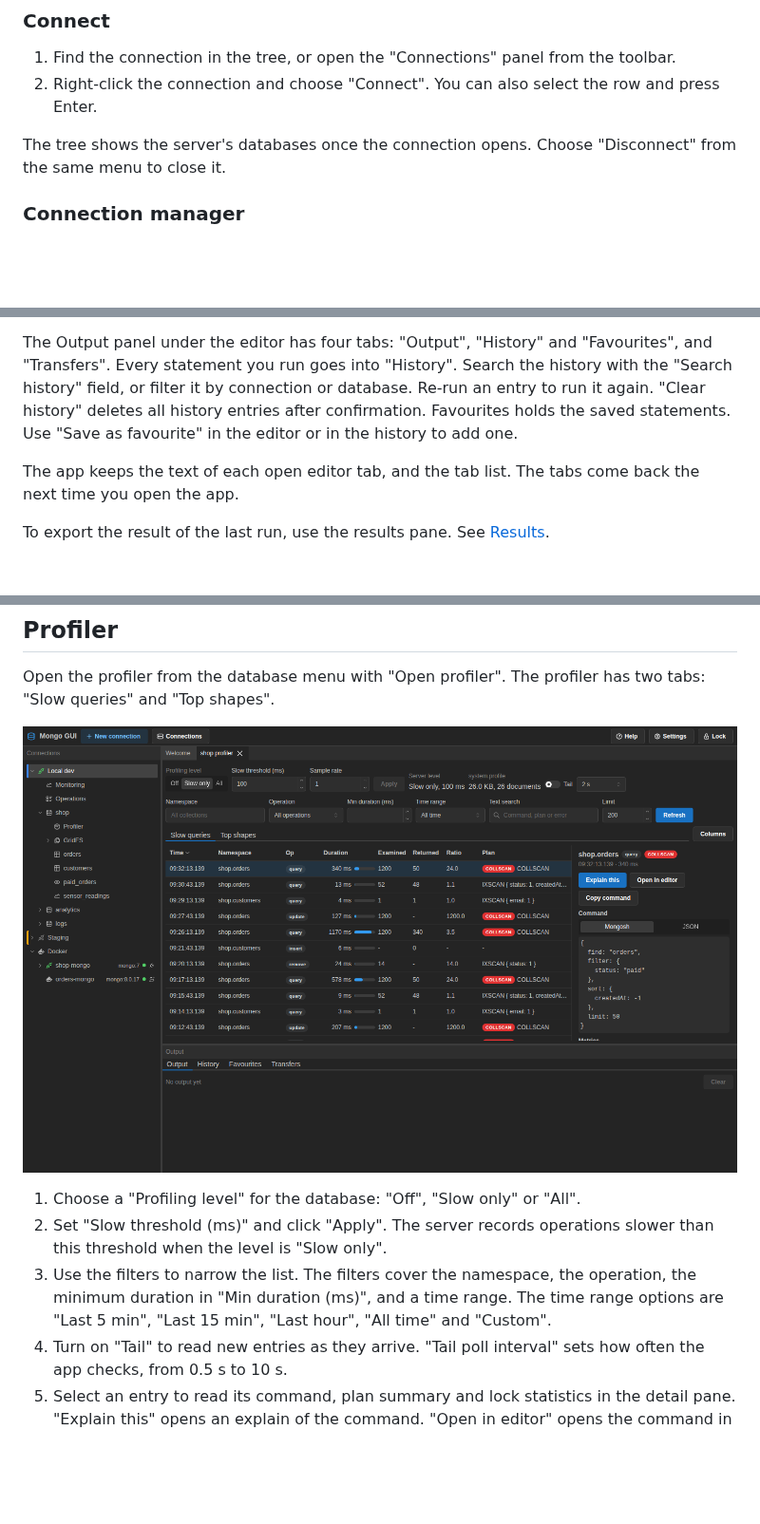
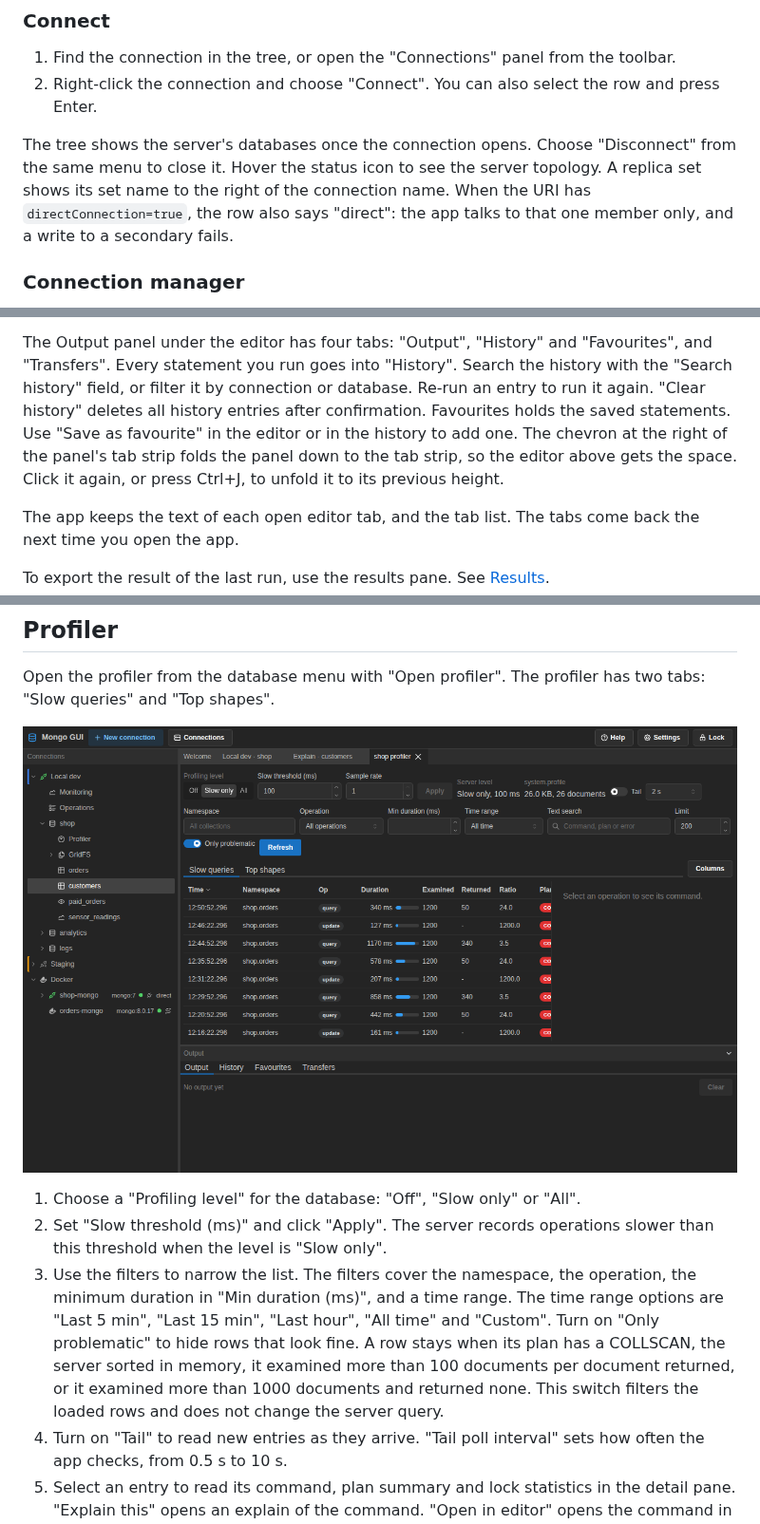
Before and after one commit to eriksimonic/mongodb-gui, a Markdown page: docs/user-guide.md, 3 parts joined by grey strips. Shown at 95% size. Rendered like a GitHub page; pictures changed too: docs/screenshots/profiler.png; blank space fills up the shorter version.

Commit message:
docs: changelog and guide for the output fold, completion, explain, direct connections and profiler switch

```diff
--- a/docs/user-guide.md
+++ b/docs/user-guide.md
@@ -102,7 +102,9 @@ in logs or in the tree. Context menus copy the URI with the password masked.
    Enter.
 
 The tree shows the server's databases once the connection opens. Choose "Disconnect" from the
-same menu to close it.
+same menu to close it. Hover the status icon to see the server topology. A replica set shows its
+set name to the right of the connection name. When the URI has `directConnection=true`, the row
+also says "direct": the app talks to that one member only, and a write to a secondary fails.
 
 ### Connection manager
 
@@ -235,7 +237,9 @@ The Output panel under the editor has four tabs: "Output", "History" and "Favour
 "Transfers". Every statement you run goes into "History". Search the history with the
 "Search history" field, or filter it by connection or database. Re-run an entry to run it again.
 "Clear history" deletes all history entries after confirmation. Favourites holds the saved
-statements. Use "Save as favourite" in the editor or in the history to add one.
+statements. Use "Save as favourite" in the editor or in the history to add one. The chevron at the
+right of the panel's tab strip folds the panel down to the tab strip, so the editor above gets the
+space. Click it again, or press Ctrl+J, to unfold it to its previous height.
 
 The app keeps the text of each open editor tab, and the tab list. The tabs come back the next
 time you open the app.
@@ -440,7 +444,11 @@ Open the profiler from the database menu with "Open profiler". The profiler has
    threshold when the level is "Slow only".
 3. Use the filters to narrow the list. The filters cover the namespace, the operation, the
    minimum duration in "Min duration (ms)", and a time range. The time range options are
-   "Last 5 min", "Last 15 min", "Last hour", "All time" and "Custom".
+   "Last 5 min", "Last 15 min", "Last hour", "All time" and "Custom". Turn on "Only
+   problematic" to hide rows that look fine. A row stays when its plan has a COLLSCAN, the server
+   sorted in memory, it examined more than 100 documents per document returned, or it examined
+   more than 1000 documents and returned none. This switch filters the loaded rows and does not
+   change the server query.
 4. Turn on "Tail" to read new entries as they arrive. "Tail poll interval" sets how often the
    app checks, from 0.5 s to 10 s.
 5. Select an entry to read its command, plan summary and lock statistics in the detail pane.
```
Also changed, not shown: CHANGELOG.md (+9 -0 lines), docs/screenshots/output-collapsed.png (added).
